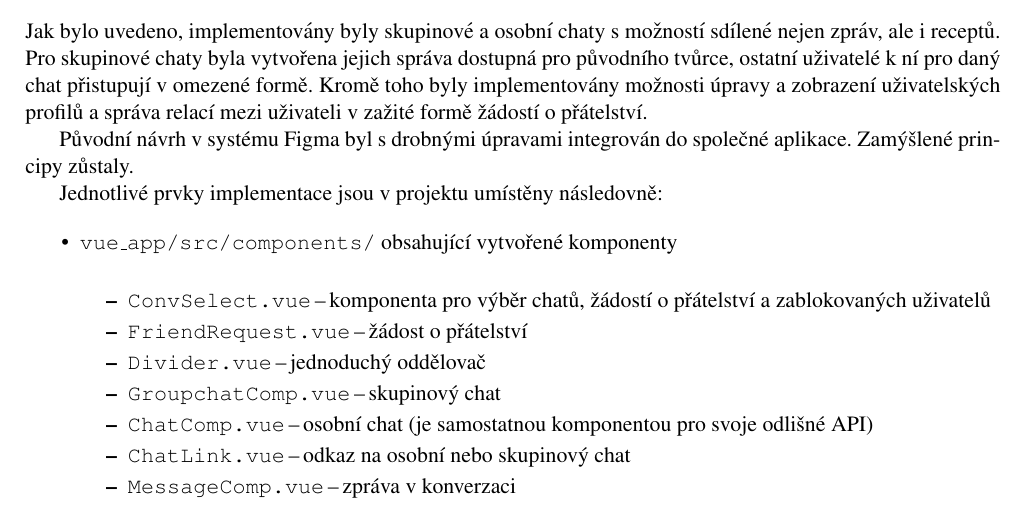
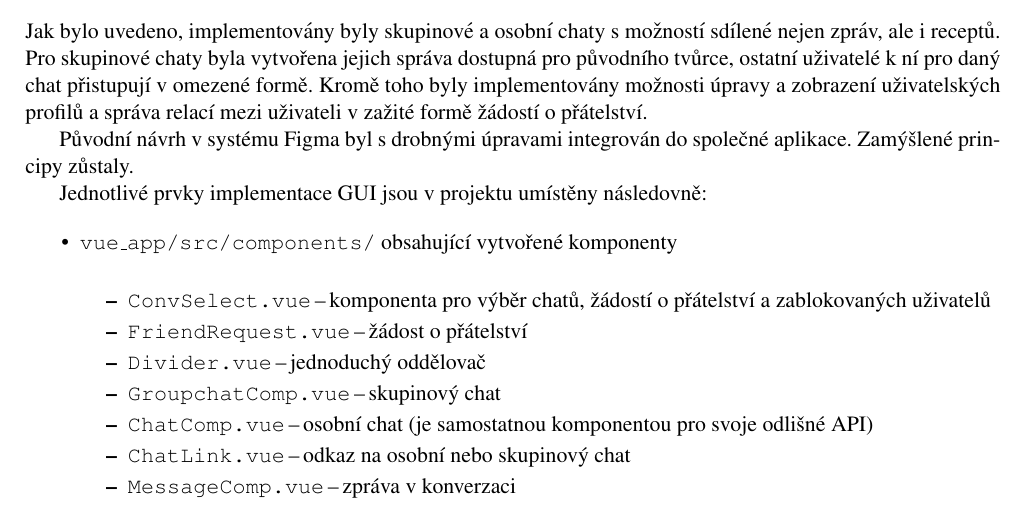
Before and after one commit to 0xKalasi/ITU24, a LaTeX document (final_report/02_final.tex): part of page 4 of 8, cut so that both start at the same text. Compiled offline with pdfLaTeX.

Commit message:
minor: fixed typo

```diff
--- a/final_report/02_final.tex
+++ b/final_report/02_final.tex
@@ -163,7 +163,7 @@ relací mezi uživateli v zažité formě žádostí o přátelství.
 Původní návrh v systému Figma byl s drobnými úpravami integrován do společné aplikace.
 Zamýšlené principy zůstaly.
 
-Jednotlivé prvky implementace jsou v projektu umístěny následovně:
+Jednotlivé prvky implementace GUI jsou v projektu umístěny následovně:
 \begin{itemize}
     \item \t{vue\_app/src/components/} obsahující vytvořené komponenty
         \begin{itemize}
```
